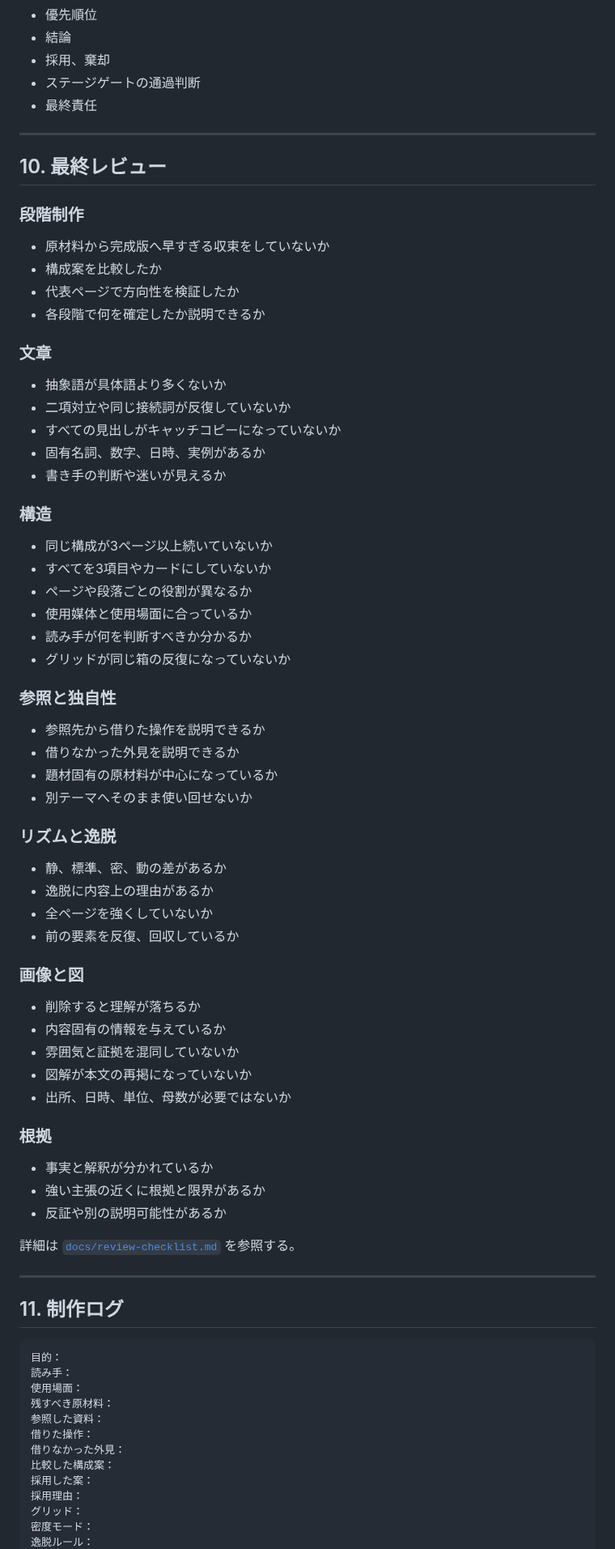
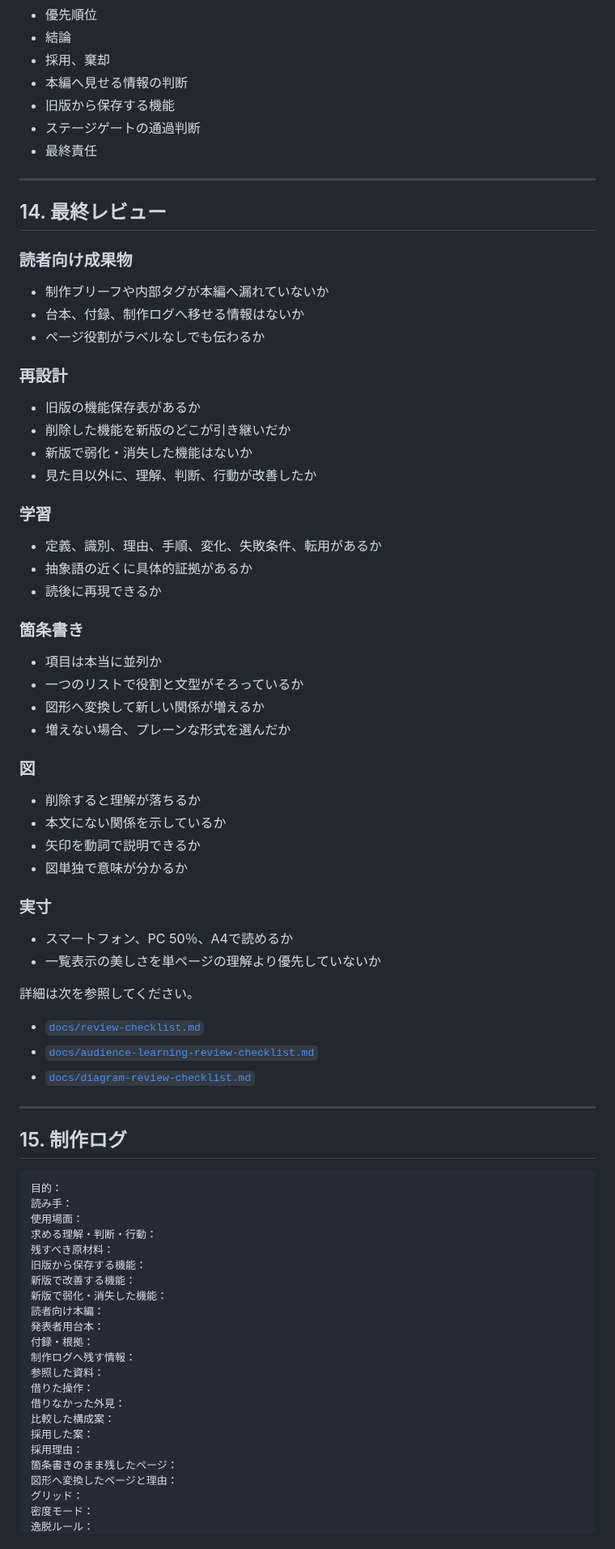
Before and after one commit to silovar-uk/designmd, a Markdown page: DESIGN.md, the part around one of its changes. Shown at 81% size. Rendered like a GitHub page.

Commit message:
Integrate audience-first redesign, learning, and plain slides

````diff
--- a/DESIGN.md
+++ b/DESIGN.md
@@ -403,82 +529,84 @@
 - 優先順位
 - 結論
 - 採用、棄却
+- 本編へ見せる情報の判断
+- 旧版から保存する機能
 - ステージゲートの通過判断
 - 最終責任
 
 ---
 
-## 10. 最終レビュー
+## 14. 最終レビュー
 
-### 段階制作
+### 読者向け成果物
 
-- 原材料から完成版へ早すぎる収束をしていないか
-- 構成案を比較したか
-- 代表ページで方向性を検証したか
-- 各段階で何を確定したか説明できるか
+- 制作ブリーフや内部タグが本編へ漏れていないか
+- 台本、付録、制作ログへ移せる情報はないか
+- ページ役割がラベルなしでも伝わるか
 
-### 文章
+### 再設計
 
-- 抽象語が具体語より多くないか
-- 二項対立や同じ接続詞が反復していないか
-- すべての見出しがキャッチコピーになっていないか
-- 固有名詞、数字、日時、実例があるか
-- 書き手の判断や迷いが見えるか
+- 旧版の機能保存表があるか
+- 削除した機能を新版のどこが引き継いだか
+- 新版で弱化・消失した機能はないか
+- 見た目以外に、理解、判断、行動が改善したか
 
-### 構造
+### 学習
 
-- 同じ構成が3ページ以上続いていないか
-- すべてを3項目やカードにしていないか
-- ページや段落ごとの役割が異なるか
-- 使用媒体と使用場面に合っているか
-- 読み手が何を判断すべきか分かるか
-- グリッドが同じ箱の反復になっていないか
+- 定義、識別、理由、手順、変化、失敗条件、転用があるか
+- 抽象語の近くに具体的証拠があるか
+- 読後に再現できるか
 
-### 参照と独自性
+### 箇条書き
 
-- 参照先から借りた操作を説明できるか
-- 借りなかった外見を説明できるか
-- 題材固有の原材料が中心になっているか
-- 別テーマへそのまま使い回せないか
+- 項目は本当に並列か
+- 一つのリストで役割と文型がそろっているか
+- 図形へ変換して新しい関係が増えるか
+- 増えない場合、プレーンな形式を選んだか
 
-### リズムと逸脱
-
-- 静、標準、密、動の差があるか
-- 逸脱に内容上の理由があるか
-- 全ページを強くしていないか
-- 前の要素を反復、回収しているか
-
-### 画像と図
+### 図
 
 - 削除すると理解が落ちるか
-- 内容固有の情報を与えているか
-- 雰囲気と証拠を混同していないか
-- 図解が本文の再掲になっていないか
-- 出所、日時、単位、母数が必要ではないか
+- 本文にない関係を示しているか
+- 矢印を動詞で説明できるか
+- 図単独で意味が分かるか
 
-### 根拠
+### 実寸
 
-- 事実と解釈が分かれているか
-- 強い主張の近くに根拠と限界があるか
-- 反証や別の説明可能性があるか
+- スマートフォン、PC 50％、A4で読めるか
+- 一覧表示の美しさを単ページの理解より優先していないか
 
-詳細は [`docs/review-checklist.md`](docs/review-checklist.md) を参照する。
+詳細は次を参照してください。
+
+- [`docs/review-checklist.md`](docs/review-checklist.md)
+- [`docs/audience-learning-review-checklist.md`](docs/audience-learning-review-checklist.md)
+- [`docs/diagram-review-checklist.md`](docs/diagram-review-checklist.md)
 
 ---
 
-## 11. 制作ログ
+## 15. 制作ログ
 
 ```text
 目的：
 読み手：
 使用場面：
+求める理解・判断・行動：
 残すべき原材料：
+旧版から保存する機能：
+新版で改善する機能：
+新版で弱化・消失した機能：
+読者向け本編：
+発表者用台本：
+付録・根拠：
+制作ログへ残す情報：
 参照した資料：
 借りた操作：
 借りなかった外見：
 比較した構成案：
 採用した案：
 採用理由：
+箇条書きのまま残したページ：
+図形へ変換したページと理由：
 グリッド：
 密度モード：
 逸脱ルール：
````
Also changed, not shown: other parts of DESIGN.md (+305 -178 lines).
